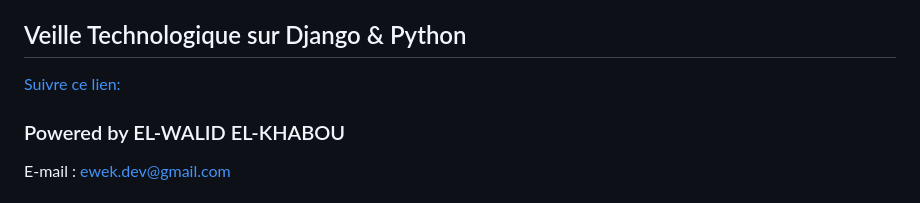
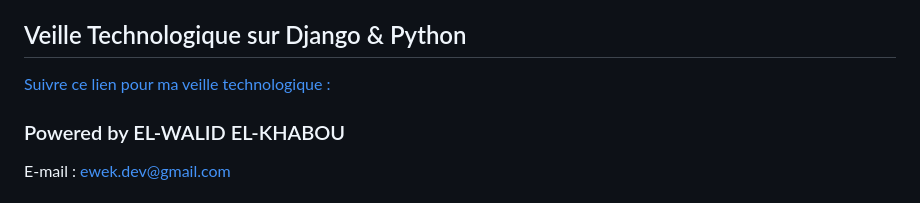
Before and after one commit to waleedos/2023_P9_LITRevu_Developpez_application_Web_avec_Django, a Markdown page: README.md, the part around the change. Drawn GitHub-style.

Commit message:
Rectification du lien du fichier veille technologique.pdf

```diff
--- a/README.md
+++ b/README.md
@@ -160,7 +160,7 @@ Puis, démarrez le fichier index.html existant dans le dossier /flake-report de
 
 ## Veille Technologique sur Django & Python
 
-[Suivre ce lien:](https://github.com/waleedos/2023_P9_LITRevu_Developpez_application_Web_avec_Django/blob/main/documentation/3-Veille-technologique-finale.pdf)
+[Suivre ce lien pour ma veille technologique :](https://github.com/waleedos/2023_P9_LITRevu_Developpez_application_Web_avec_Django/blob/main/documentation/2-Conclusions/3-Veille-technologique-finale.pdf)
 
 
 ### Powered by EL-WALID EL-KHABOU
```
